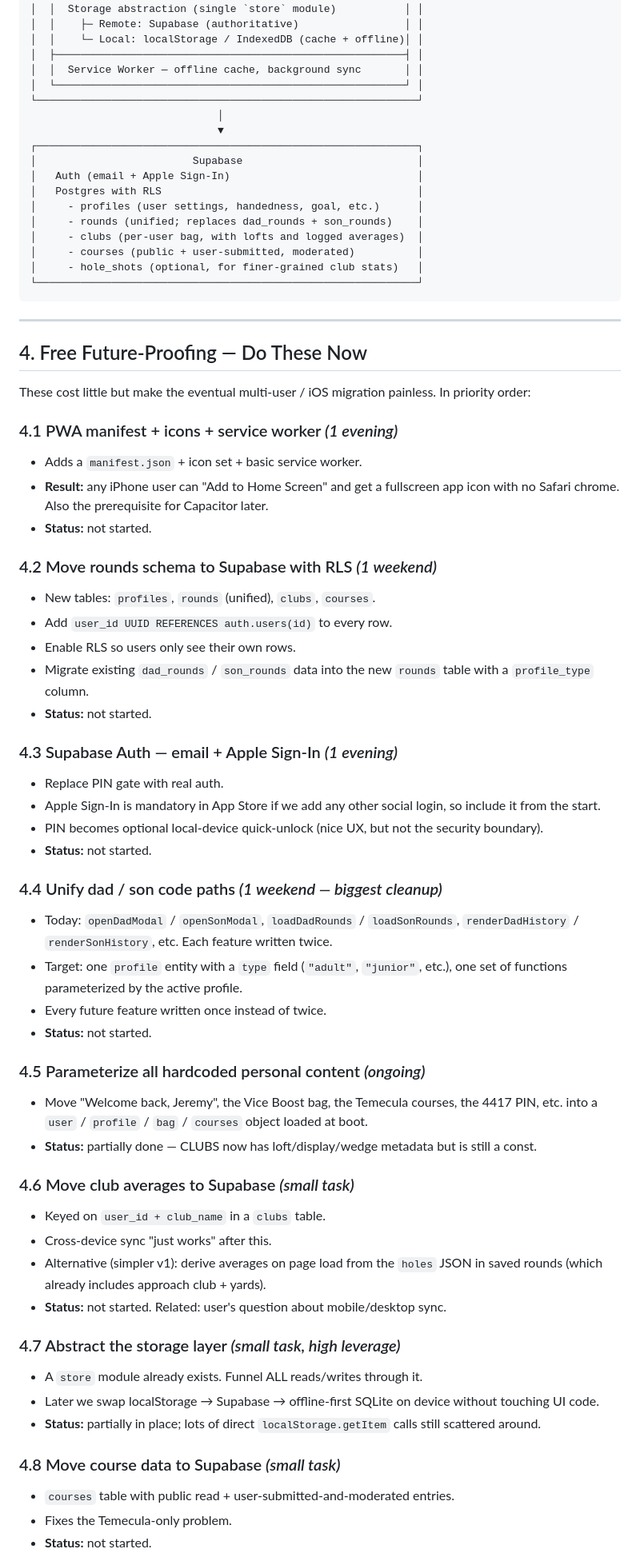
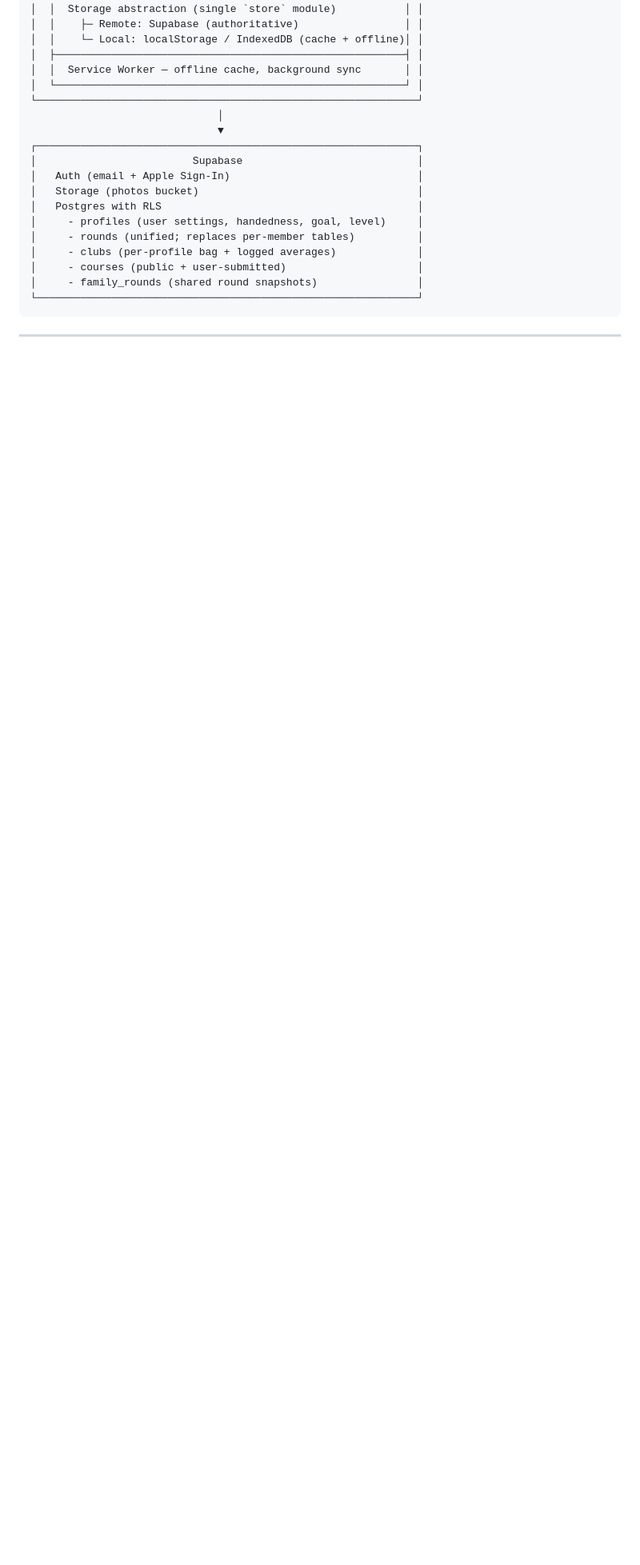
Before and after one commit to jgelb001/spinvibes-golf, a Markdown page: ROADMAP.md, the part around one of its changes. Shown at 80% size. GitHub-like rendering; blank space fills up the shorter version.

````diff
--- a/ROADMAP.md
+++ b/ROADMAP.md
@@ -78,62 +228,15 @@ Cost. The web app already works. Every week on a rewrite is a week not validatin
 ┌─────────────────────────────────────────────────────────────┐
 │                         Supabase                            │
 │   Auth (email + Apple Sign-In)                              │
+│   Storage (photos bucket)                                   │
 │   Postgres with RLS                                         │
-│     - profiles (user settings, handedness, goal, etc.)      │
-│     - rounds (unified; replaces dad_rounds + son_rounds)    │
-│     - clubs (per-user bag, with lofts and logged averages)  │
-│     - courses (public + user-submitted, moderated)          │
-│     - hole_shots (optional, for finer-grained club stats)   │
+│     - profiles (user settings, handedness, goal, level)     │
+│     - rounds (unified; replaces per-member tables)          │
+│     - clubs (per-profile bag + logged averages)             │
+│     - courses (public + user-submitted)                     │
+│     - family_rounds (shared round snapshots)                │
 └─────────────────────────────────────────────────────────────┘
 ```
 
 ---
 
-## 4. Free Future-Proofing — Do These Now
-
-These cost little but make the eventual multi-user / iOS migration painless. In priority order:
-
-### 4.1 PWA manifest + icons + service worker *(1 evening)*
-- Adds a `manifest.json` + icon set + basic service worker.
-- **Result:** any iPhone user can "Add to Home Screen" and get a fullscreen app icon with no Safari chrome. Also the prerequisite for Capacitor later.
-- **Status:** not started.
-
-### 4.2 Move rounds schema to Supabase with RLS *(1 weekend)*
-- New tables: `profiles`, `rounds` (unified), `clubs`, `courses`.
-- Add `user_id UUID REFERENCES auth.users(id)` to every row.
-- Enable RLS so users only see their own rows.
-- Migrate existing `dad_rounds` / `son_rounds` data into the new `rounds` table with a `profile_type` column.
-- **Status:** not started.
-
-### 4.3 Supabase Auth — email + Apple Sign-In *(1 evening)*
-- Replace PIN gate with real auth.
-- Apple Sign-In is mandatory in App Store if we add any other social login, so include it from the start.
-- PIN becomes optional local-device quick-unlock (nice UX, but not the security boundary).
-- **Status:** not started.
-
-### 4.4 Unify dad / son code paths *(1 weekend — biggest cleanup)*
-- Today: `openDadModal` / `openSonModal`, `loadDadRounds` / `loadSonRounds`, `renderDadHistory` / `renderSonHistory`, etc. Each feature written twice.
-- Target: one `profile` entity with a `type` field (`"adult"`, `"junior"`, etc.), one set of functions parameterized by the active profile.
-- Every future feature written once instead of twice.
-- **Status:** not started.
-
-### 4.5 Parameterize all hardcoded personal content *(ongoing)*
-- Move "Welcome back, Jeremy", the Vice Boost bag, the Temecula courses, the 4417 PIN, etc. into a `user` / `profile` / `bag` / `courses` object loaded at boot.
-- **Status:** partially done — CLUBS now has loft/display/wedge metadata but is still a const.
-
-### 4.6 Move club averages to Supabase *(small task)*
-- Keyed on `user_id + club_name` in a `clubs` table.
-- Cross-device sync "just works" after this.
-- Alternative (simpler v1): derive averages on page load from the `holes` JSON in saved rounds (which already includes approach club + yards).
-- **Status:** not started. Related: user's question about mobile/desktop sync.
-
-### 4.7 Abstract the storage layer *(small task, high leverage)*
-- A `store` module already exists. Funnel ALL reads/writes through it.
-- Later we swap localStorage → Supabase → offline-first SQLite on device without touching UI code.
-- **Status:** partially in place; lots of direct `localStorage.getItem` calls still scattered around.
-
-### 4.8 Move course data to Supabase *(small task)*
-- `courses` table with public read + user-submitted-and-moderated entries.
-- Fixes the Temecula-only problem.
-- **Status:** not started.
-
````
Also changed, not shown: other parts of ROADMAP.md (+230 -147 lines), CURRENT-STATUS.md (added, +147 -0 lines).
